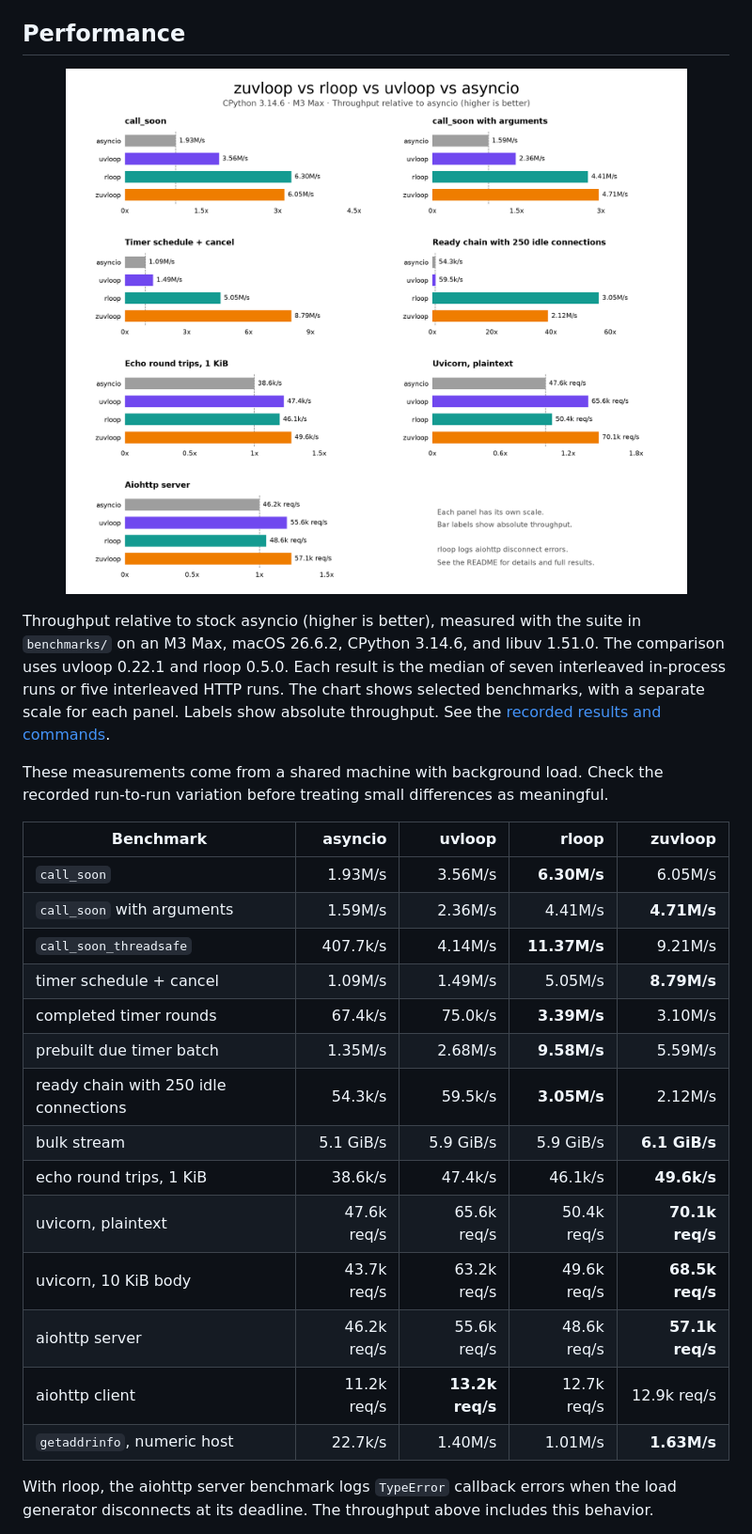
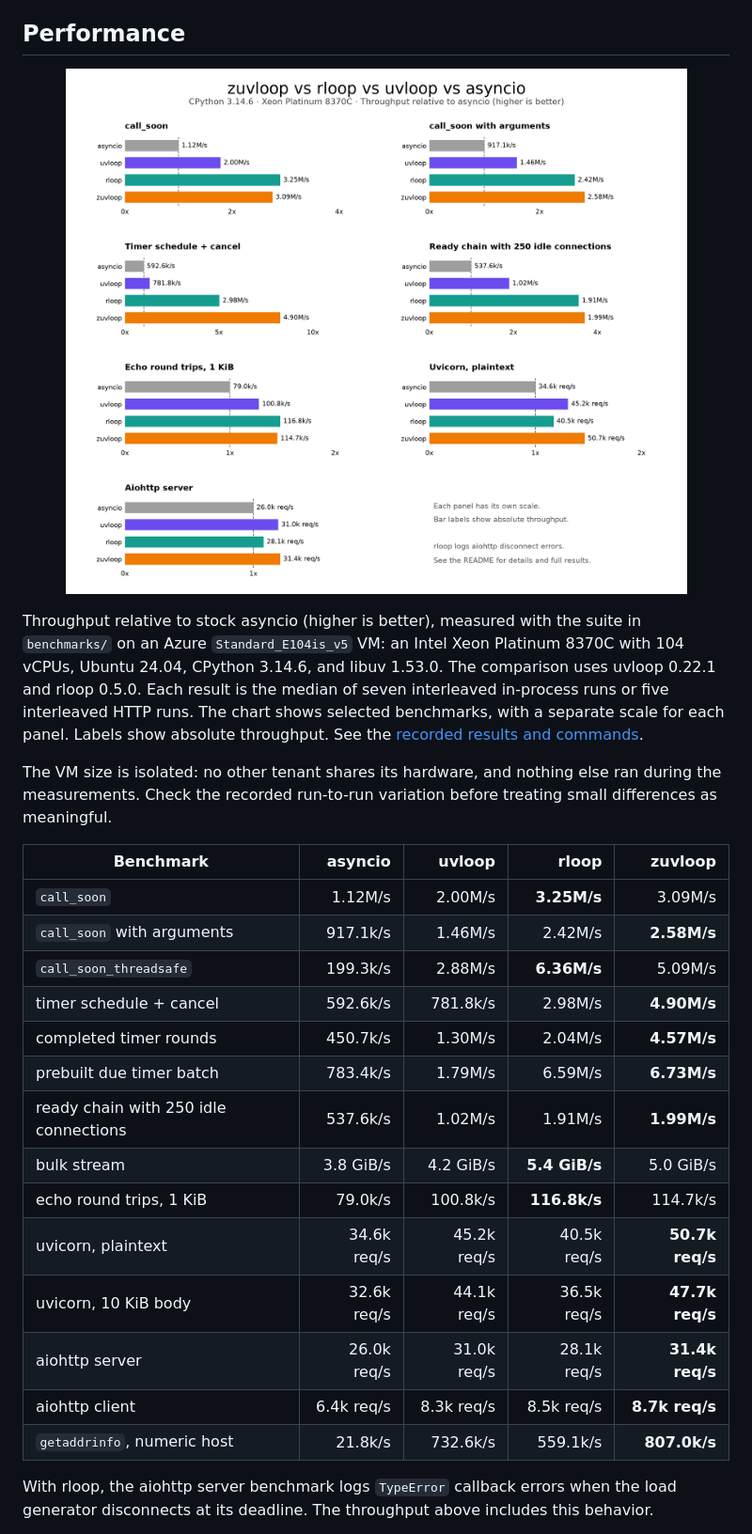
Before and after one commit to Kludex/zuvloop, a Markdown page: README.md, the part around the change. Shown at 94% size. GitHub-like rendering; pictures changed too: docs/assets/performance.png.

Commit message:
Refresh the README benchmarks on an isolated Azure VM

```diff
--- a/README.md
+++ b/README.md
@@ -31,30 +31,31 @@ The key features are:
 </p>
 
 Throughput relative to stock asyncio (higher is better), measured with the suite in
-`benchmarks/` on an M3 Max, macOS 26.6.2, CPython 3.14.6, and libuv 1.51.0. The comparison uses
-uvloop 0.22.1 and rloop 0.5.0. Each result is the median of seven interleaved in-process runs or five
-interleaved HTTP runs. The chart shows selected benchmarks, with a separate scale for each panel.
-Labels show absolute throughput. See the [recorded results and commands](benchmarks/results/readme-2026-09-08.txt).
+`benchmarks/` on an Azure `Standard_E104is_v5` VM: an Intel Xeon Platinum 8370C with 104 vCPUs,
+Ubuntu 24.04, CPython 3.14.6, and libuv 1.53.0. The comparison uses uvloop 0.22.1 and rloop 0.5.0.
+Each result is the median of seven interleaved in-process runs or five interleaved HTTP runs. The
+chart shows selected benchmarks, with a separate scale for each panel. Labels show absolute
+throughput. See the [recorded results and commands](benchmarks/results/readme-2026-11-16.txt).
 
-These measurements come from a shared machine with background load. Check the recorded
-run-to-run variation before treating small differences as meaningful.
+The VM size is isolated: no other tenant shares its hardware, and nothing else ran during the
+measurements. Check the recorded run-to-run variation before treating small differences as meaningful.
 
 | Benchmark | asyncio | uvloop | rloop | zuvloop |
 | --- | ---: | ---: | ---: | ---: |
-| `call_soon` | 1.93M/s | 3.56M/s | **6.30M/s** | 6.05M/s |
-| `call_soon` with arguments | 1.59M/s | 2.36M/s | 4.41M/s | **4.71M/s** |
-| `call_soon_threadsafe` | 407.7k/s | 4.14M/s | **11.37M/s** | 9.21M/s |
-| timer schedule + cancel | 1.09M/s | 1.49M/s | 5.05M/s | **8.79M/s** |
-| completed timer rounds | 67.4k/s | 75.0k/s | **3.39M/s** | 3.10M/s |
-| prebuilt due timer batch | 1.35M/s | 2.68M/s | **9.58M/s** | 5.59M/s |
-| ready chain with 250 idle connections | 54.3k/s | 59.5k/s | **3.05M/s** | 2.12M/s |
-| bulk stream | 5.1 GiB/s | 5.9 GiB/s | 5.9 GiB/s | **6.1 GiB/s** |
-| echo round trips, 1 KiB | 38.6k/s | 47.4k/s | 46.1k/s | **49.6k/s** |
-| uvicorn, plaintext | 47.6k req/s | 65.6k req/s | 50.4k req/s | **70.1k req/s** |
-| uvicorn, 10 KiB body | 43.7k req/s | 63.2k req/s | 49.6k req/s | **68.5k req/s** |
-| aiohttp server | 46.2k req/s | 55.6k req/s | 48.6k req/s | **57.1k req/s** |
-| aiohttp client | 11.2k req/s | **13.2k req/s** | 12.7k req/s | 12.9k req/s |
-| `getaddrinfo`, numeric host | 22.7k/s | 1.40M/s | 1.01M/s | **1.63M/s** |
+| `call_soon` | 1.12M/s | 2.00M/s | **3.25M/s** | 3.09M/s |
+| `call_soon` with arguments | 917.1k/s | 1.46M/s | 2.42M/s | **2.58M/s** |
+| `call_soon_threadsafe` | 199.3k/s | 2.88M/s | **6.36M/s** | 5.09M/s |
+| timer schedule + cancel | 592.6k/s | 781.8k/s | 2.98M/s | **4.90M/s** |
+| completed timer rounds | 450.7k/s | 1.30M/s | 2.04M/s | **4.57M/s** |
+| prebuilt due timer batch | 783.4k/s | 1.79M/s | 6.59M/s | **6.73M/s** |
+| ready chain with 250 idle connections | 537.6k/s | 1.02M/s | 1.91M/s | **1.99M/s** |
+| bulk stream | 3.8 GiB/s | 4.2 GiB/s | **5.4 GiB/s** | 5.0 GiB/s |
+| echo round trips, 1 KiB | 79.0k/s | 100.8k/s | **116.8k/s** | 114.7k/s |
+| uvicorn, plaintext | 34.6k req/s | 45.2k req/s | 40.5k req/s | **50.7k req/s** |
+| uvicorn, 10 KiB body | 32.6k req/s | 44.1k req/s | 36.5k req/s | **47.7k req/s** |
+| aiohttp server | 26.0k req/s | 31.0k req/s | 28.1k req/s | **31.4k req/s** |
+| aiohttp client | 6.4k req/s | 8.3k req/s | 8.5k req/s | **8.7k req/s** |
+| `getaddrinfo`, numeric host | 21.8k/s | 732.6k/s | 559.1k/s | **807.0k/s** |
 
 With rloop, the aiohttp server benchmark logs `TypeError` callback errors when the load generator
 disconnects at its deadline. The throughput above includes this behavior.
```
Also changed, not shown: 2 other files.
